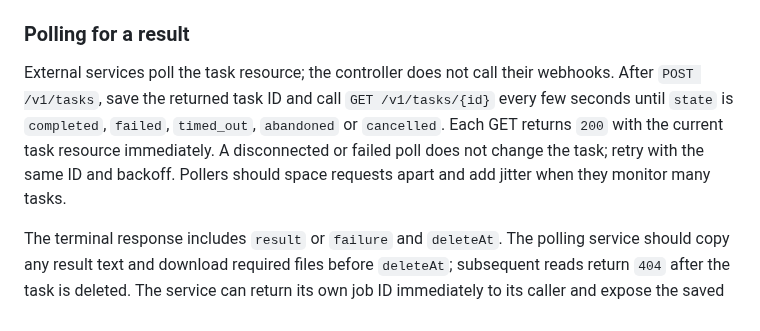
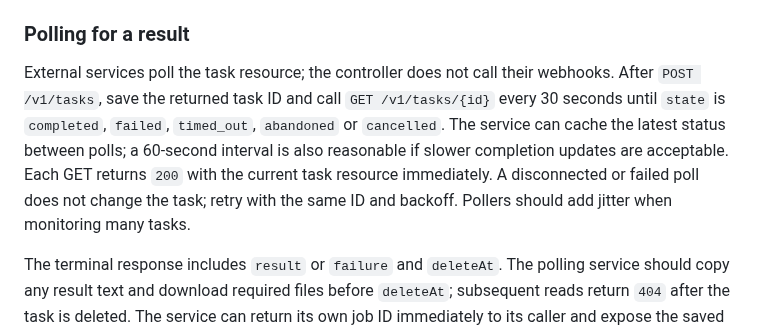
Before and after one commit to 0xikarus/vbox, a Markdown page: docs/TASKS-API.md, the part around the change. Drawn GitHub-style.

Commit message:
docs: recommend 30-second task status polling

```diff
--- a/docs/TASKS-API.md
+++ b/docs/TASKS-API.md
@@ -136,11 +136,12 @@ Response: `201` with the task resource, including full link URLs.
 
 External services poll the task resource; the controller does not call their
 webhooks. After `POST /v1/tasks`, save the returned task ID and call
-`GET /v1/tasks/{id}` every few seconds until `state` is `completed`, `failed`,
-`timed_out`, `abandoned` or `cancelled`. Each GET returns `200` with the current
-task resource immediately. A disconnected or failed poll does not change the
-task; retry with the same ID and backoff. Pollers should space requests apart
-and add jitter when they monitor many tasks.
+`GET /v1/tasks/{id}` every 30 seconds until `state` is `completed`, `failed`,
+`timed_out`, `abandoned` or `cancelled`. The service can cache the latest status
+between polls; a 60-second interval is also reasonable if slower completion
+updates are acceptable. Each GET returns `200` with the current task resource
+immediately. A disconnected or failed poll does not change the task; retry with
+the same ID and backoff. Pollers should add jitter when monitoring many tasks.
 
 The terminal response includes `result` or `failure` and `deleteAt`. The
 polling service should copy any result text and download required files before
```
